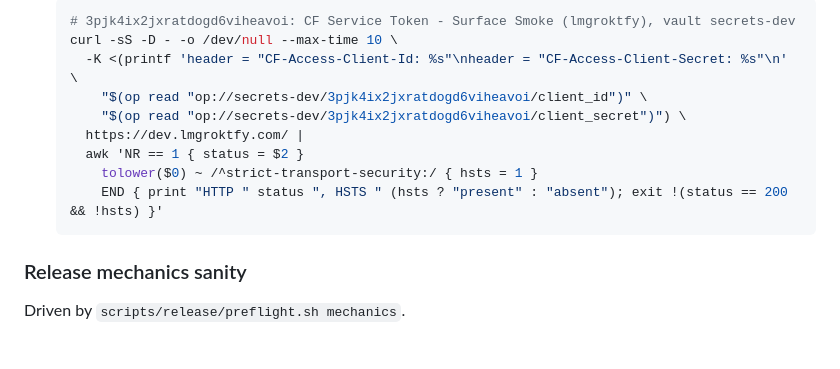
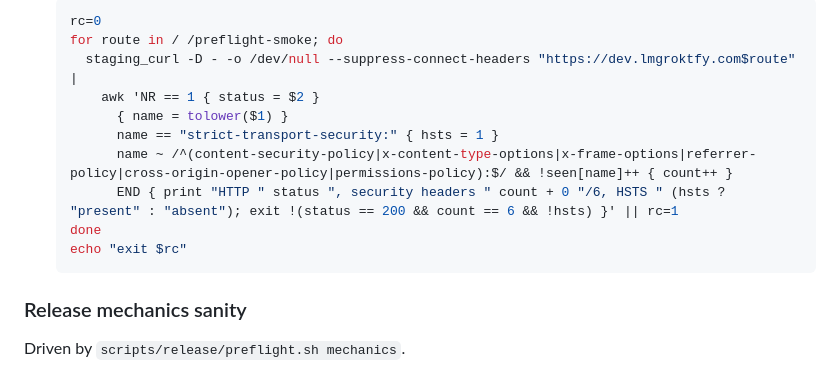
Before and after one commit to brettdavies/lmgroktfy, a Markdown page: RELEASES-PREFLIGHT.md, the part around one of its changes. GitHub-like rendering; blank space fills up the shorter version.

````diff
--- a/RELEASES-PREFLIGHT.md
+++ b/RELEASES-PREFLIGHT.md
@@ -161,14 +181,15 @@ to send them.
 
   ```bash
-  # 3pjk4ix2jxratdogd6viheavoi: CF Service Token - Surface Smoke (lmgroktfy), vault secrets-dev
-  curl -sS -D - -o /dev/null --max-time 10 \
-    -K <(printf 'header = "CF-Access-Client-Id: %s"\nheader = "CF-Access-Client-Secret: %s"\n' \
-      "$(op read "op://secrets-dev/3pjk4ix2jxratdogd6viheavoi/client_id")" \
-      "$(op read "op://secrets-dev/3pjk4ix2jxratdogd6viheavoi/client_secret")") \
-    https://dev.lmgroktfy.com/ |
-    awk 'NR == 1 { status = $2 }
-      tolower($0) ~ /^strict-transport-security:/ { hsts = 1 }
-      END { print "HTTP " status ", HSTS " (hsts ? "present" : "absent"); exit !(status == 200 && !hsts) }'
+  rc=0
+  for route in / /preflight-smoke; do
+    staging_curl -D - -o /dev/null --suppress-connect-headers "https://dev.lmgroktfy.com$route" |
+      awk 'NR == 1 { status = $2 }
+        { name = tolower($1) }
+        name == "strict-transport-security:" { hsts = 1 }
+        name ~ /^(content-security-policy|x-content-type-options|x-frame-options|referrer-policy|cross-origin-opener-policy|permissions-policy):$/ && !seen[name]++ { count++ }
+        END { print "HTTP " status ", security headers " count + 0 "/6, HSTS " (hsts ? "present" : "absent"); exit !(status == 200 && count == 6 && !hsts) }' || rc=1
+  done
+  echo "exit $rc"
   ```
 
 ### Release mechanics sanity
````
Also changed, not shown: other parts of RELEASES-PREFLIGHT.md (+29 -9 lines).
